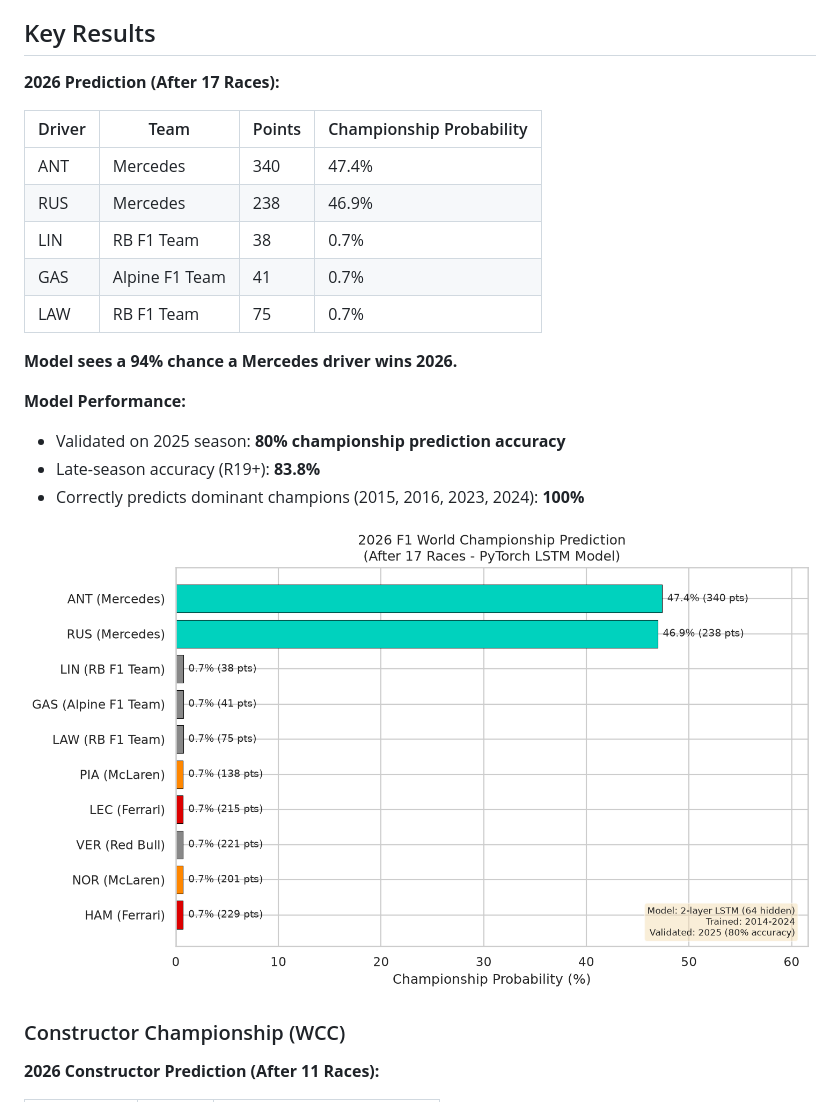
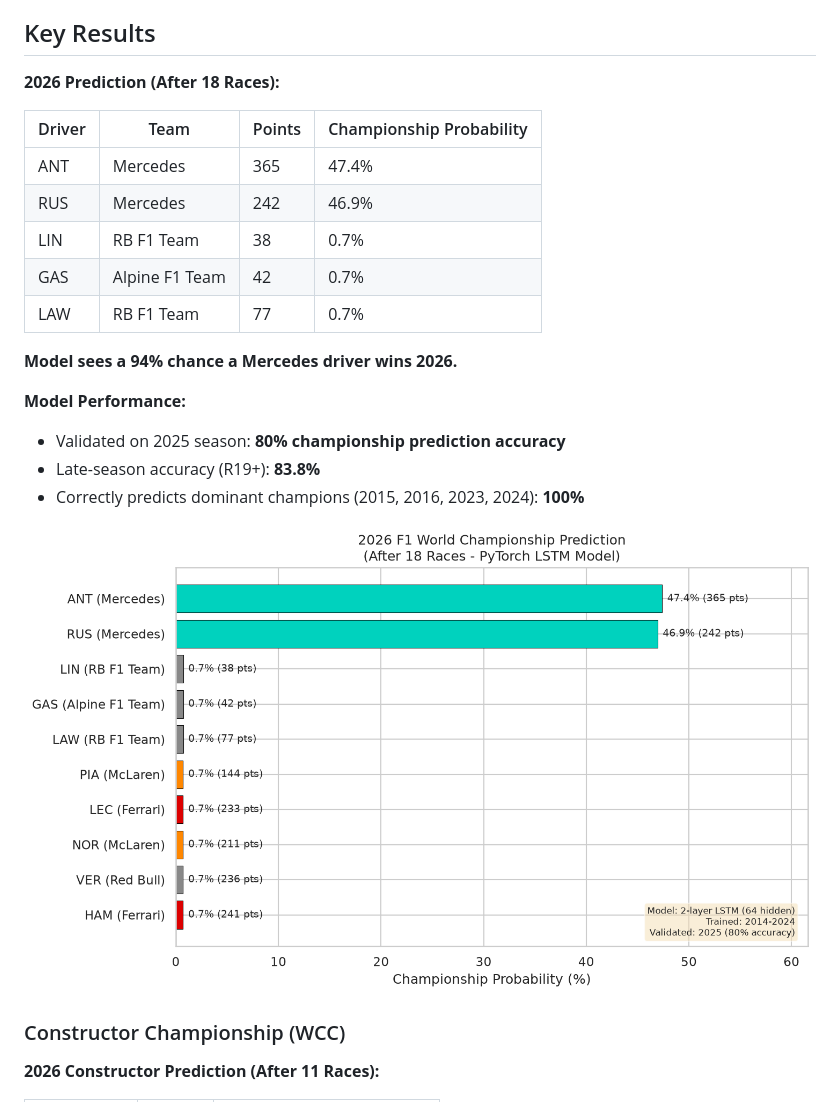
Before and after one commit to sahosahit/f1-championship-prediction, a Markdown page: README.md, the part around the change. Drawn GitHub-style; pictures changed too: results/2026_prediction.png.

Commit message:
Update predictions after R18: United States Grand Prix

```diff
--- a/README.md
+++ b/README.md
@@ -4,15 +4,15 @@ Predicting the 2026 F1 World Championship winner using a PyTorch LSTM model trai
 
 ## Key Results
 
-**2026 Prediction (After 17 Races):**
+**2026 Prediction (After 18 Races):**
 
 | Driver | Team | Points | Championship Probability |
 |--------|------|--------|--------------------------|
-| ANT | Mercedes | 340 | 47.4% |
-| RUS | Mercedes | 238 | 46.9% |
+| ANT | Mercedes | 365 | 47.4% |
+| RUS | Mercedes | 242 | 46.9% |
 | LIN | RB F1 Team | 38 | 0.7% |
-| GAS | Alpine F1 Team | 41 | 0.7% |
-| LAW | RB F1 Team | 75 | 0.7% |
+| GAS | Alpine F1 Team | 42 | 0.7% |
+| LAW | RB F1 Team | 77 | 0.7% |
 
 **Model sees a 94% chance a Mercedes driver wins 2026.**
 
```
Also changed, not shown: 2 other files.
